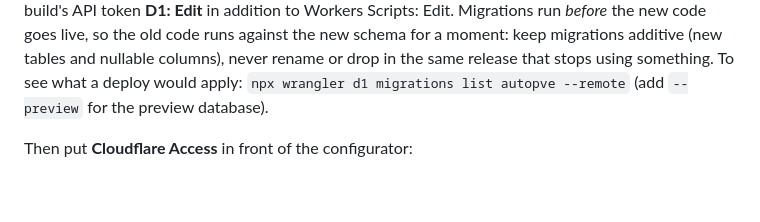
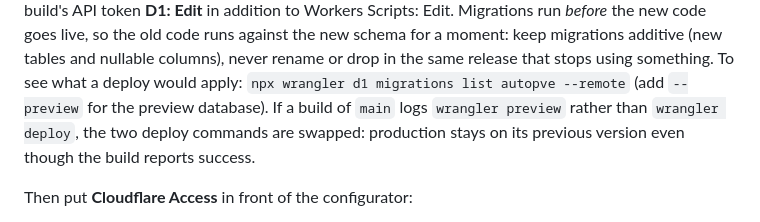
Before and after one commit to 00o-sh/cf-autopve, a Markdown page: README.md, the part around the change. Drawn GitHub-style; blank space fills up the shorter version.

Commit message:
README: how to spot swapped Workers Builds deploy commands
Co-Authored-By: Claude Opus 5.5 <noreply@anthropic.com>
Claude-Session: https://claude.ai/code/session_012pBYPGX4WgixwQ5VpTfMYD

```diff
--- a/README.md
+++ b/README.md
@@ -132,6 +132,8 @@ so the old code runs against the new schema for a moment: keep migrations additi
 nullable columns), never rename or drop in the same release that stops using something.
 To see what a deploy would apply: `npx wrangler d1 migrations list autopve --remote` (add `--preview`
 for the preview database).
+If a build of `main` logs `wrangler preview` rather than `wrangler deploy`, the two deploy commands are
+swapped: production stays on its previous version even though the build reports success.
 
 Then put **Cloudflare Access** in front of the configurator:
 
```
